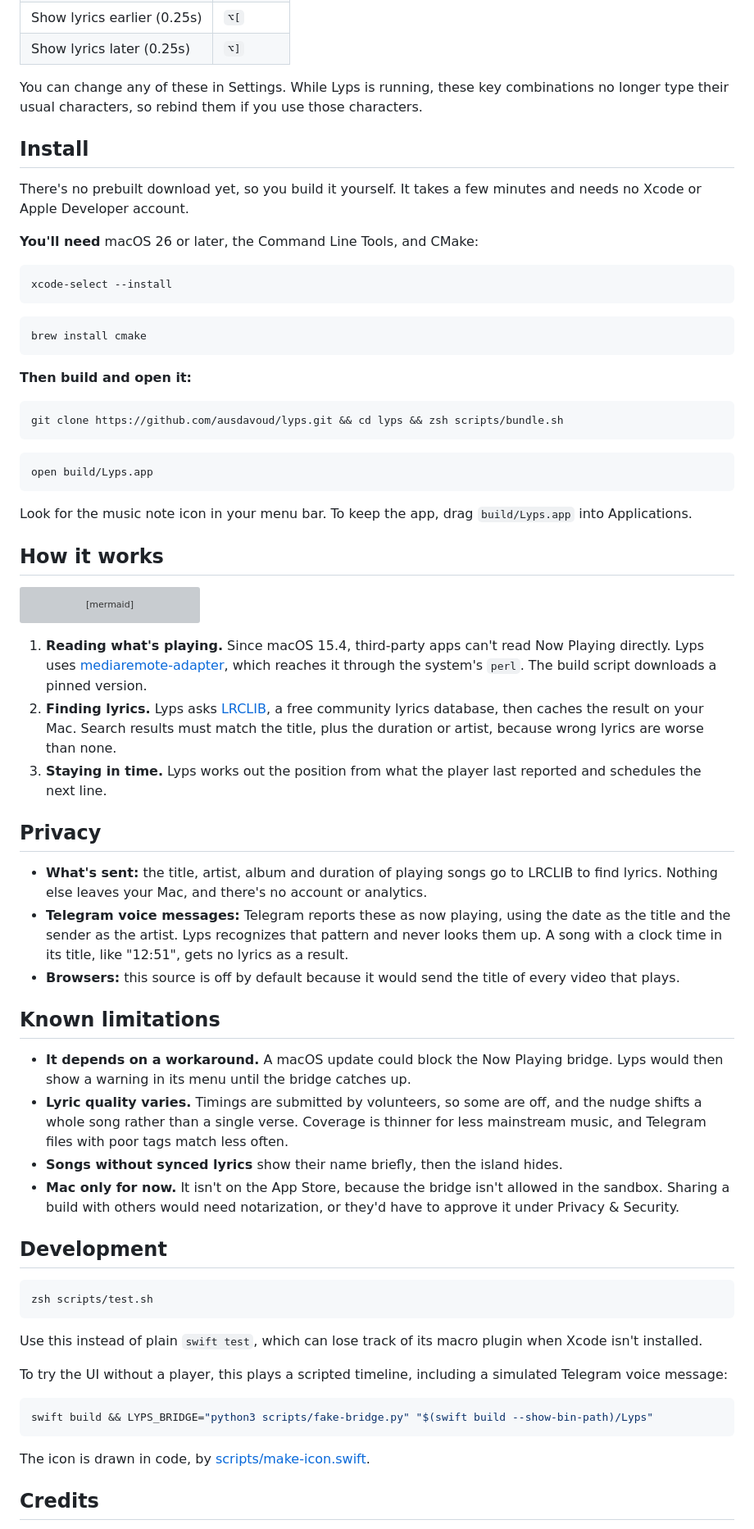
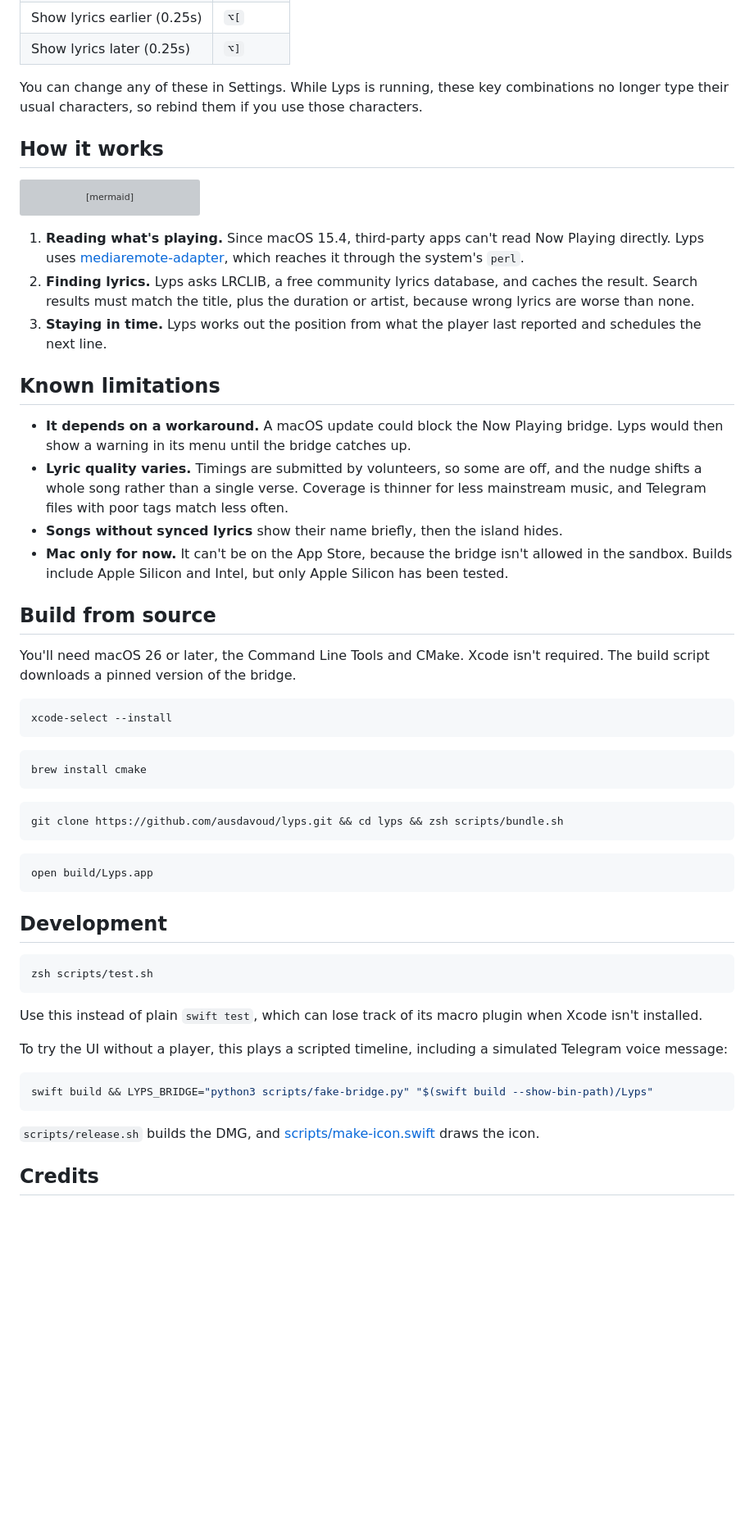
Before and after one commit to ausdavoud/lyps, a Markdown page: README.md, the part around one of its changes. Shown at 82% size. Drawn GitHub-style; blank space fills up the shorter version; grey boxes are pictures that could not be loaded.

````diff
--- a/README.md
+++ b/README.md
@@ -37,32 +89,6 @@ Play a song in Spotify or Telegram and Lyps shows the current line, with the nex
 
 You can change any of these in Settings. While Lyps is running, these key combinations no longer type their usual characters, so rebind them if you use those characters.
 
-## Install
-
-There's no prebuilt download yet, so you build it yourself. It takes a few minutes and needs no Xcode or Apple Developer account.
-
-**You'll need** macOS 26 or later, the Command Line Tools, and CMake:
-
-```bash
-xcode-select --install
-```
-
-```bash
-brew install cmake
-```
-
-**Then build and open it:**
-
-```bash
-git clone https://github.com/ausdavoud/lyps.git && cd lyps && zsh scripts/bundle.sh
-```
-
-```bash
-open build/Lyps.app
-```
-
-Look for the music note icon in your menu bar. To keep the app, drag `build/Lyps.app` into Applications.
-
 ## How it works
 
 ```mermaid
@@ -74,22 +100,36 @@ flowchart LR
     D --> F["Glass island"]
 ```
 
-1. **Reading what's playing.** Since macOS 15.4, third-party apps can't read Now Playing directly. Lyps uses [mediaremote-adapter](https://github.com/ungive/mediaremote-adapter), which reaches it through the system's `perl`. The build script downloads a pinned version.
-2. **Finding lyrics.** Lyps asks [LRCLIB](https://lrclib.net), a free community lyrics database, then caches the result on your Mac. Search results must match the title, plus the duration or artist, because wrong lyrics are worse than none.
+1. **Reading what's playing.** Since macOS 15.4, third-party apps can't read Now Playing directly. Lyps uses [mediaremote-adapter](https://github.com/ungive/mediaremote-adapter), which reaches it through the system's `perl`.
+2. **Finding lyrics.** Lyps asks LRCLIB, a free community lyrics database, and caches the result. Search results must match the title, plus the duration or artist, because wrong lyrics are worse than none.
 3. **Staying in time.** Lyps works out the position from what the player last reported and schedules the next line.
-
-## Privacy
-
-- **What's sent:** the title, artist, album and duration of playing songs go to LRCLIB to find lyrics. Nothing else leaves your Mac, and there's no account or analytics.
-- **Telegram voice messages:** Telegram reports these as now playing, using the date as the title and the sender as the artist. Lyps recognizes that pattern and never looks them up. A song with a clock time in its title, like "12:51", gets no lyrics as a result.
-- **Browsers:** this source is off by default because it would send the title of every video that plays.
 
 ## Known limitations
 
 - **It depends on a workaround.** A macOS update could block the Now Playing bridge. Lyps would then show a warning in its menu until the bridge catches up.
 - **Lyric quality varies.** Timings are submitted by volunteers, so some are off, and the nudge shifts a whole song rather than a single verse. Coverage is thinner for less mainstream music, and Telegram files with poor tags match less often.
 - **Songs without synced lyrics** show their name briefly, then the island hides.
-- **Mac only for now.** It isn't on the App Store, because the bridge isn't allowed in the sandbox. Sharing a build with others would need notarization, or they'd have to approve it under Privacy & Security.
+- **Mac only for now.** It can't be on the App Store, because the bridge isn't allowed in the sandbox. Builds include Apple Silicon and Intel, but only Apple Silicon has been tested.
+
+## Build from source
+
+You'll need macOS 26 or later, the Command Line Tools and CMake. Xcode isn't required. The build script downloads a pinned version of the bridge.
+
+```bash
+xcode-select --install
+```
+
+```bash
+brew install cmake
+```
+
+```bash
+git clone https://github.com/ausdavoud/lyps.git && cd lyps && zsh scripts/bundle.sh
+```
+
+```bash
+open build/Lyps.app
+```
 
 ## Development
 
@@ -105,7 +145,7 @@ To try the UI without a player, this plays a scripted timeline, including a simu
 swift build && LYPS_BRIDGE="python3 scripts/fake-bridge.py" "$(swift build --show-bin-path)/Lyps"
 ```
 
-The icon is drawn in code, by [scripts/make-icon.swift](scripts/make-icon.swift).
+`scripts/release.sh` builds the DMG, and [scripts/make-icon.swift](scripts/make-icon.swift) draws the icon.
 
 ## Credits
 
````
Also changed, not shown: other parts of README.md (+59 -3 lines), docs/screenshots/daylight.png (added), docs/screenshots/dusk.png (added), docs/screenshots/forest.png (added), docs/screenshots/settings.png (added), 7 other files.
